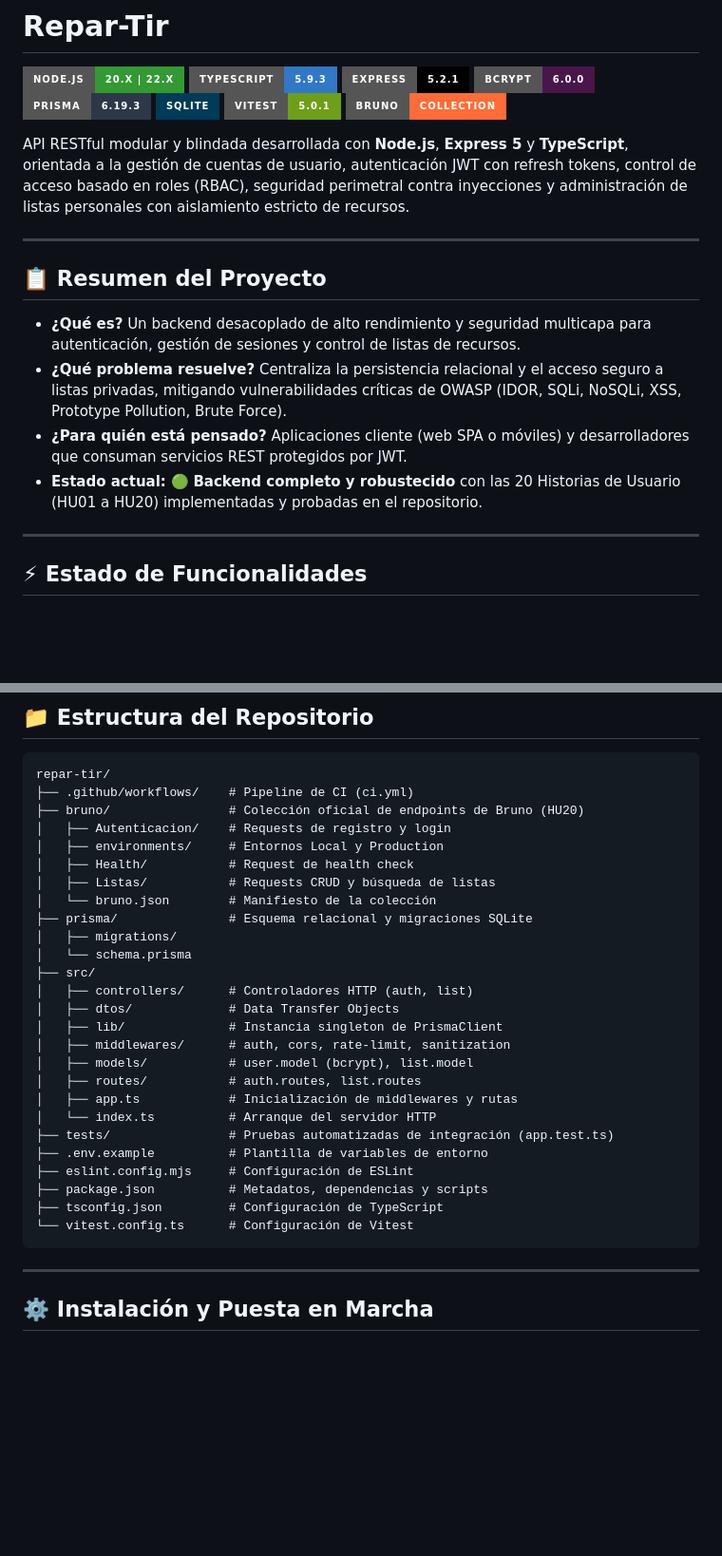
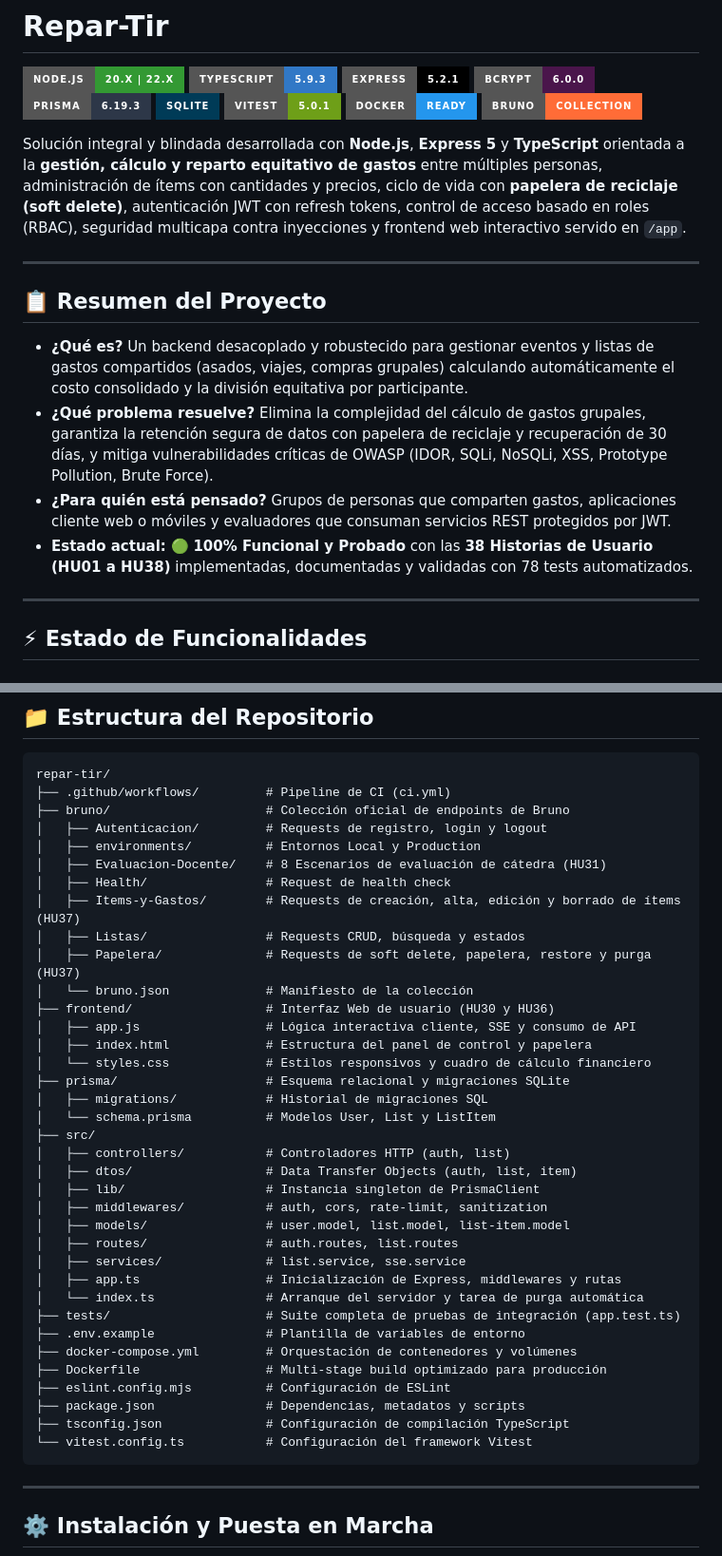
Before and after one commit to Vyldrix/Repar-Tir, a Markdown page: README.md, 2 parts joined by grey strips. Shown at 95% size. Rendered like a GitHub page; badges without logos; blank space fills up the shorter version.

````diff
--- a/README.md
+++ b/README.md
@@ -7,18 +7,19 @@
 ![Prisma](https://img.shields.io/badge/Prisma-6.19.3-2D3748?style=for-the-badge&logo=prisma&logoColor=white)
 ![SQLite](https://img.shields.io/badge/SQLite-003B57?style=for-the-badge&logo=sqlite&logoColor=white)
 ![Vitest](https://img.shields.io/badge/Vitest-5.0.1-6E9F18?style=for-the-badge&logo=vitest&logoColor=white)
+![Docker](https://img.shields.io/badge/Docker-Ready-2496ED?style=for-the-badge&logo=docker&logoColor=white)
 ![Bruno](https://img.shields.io/badge/Bruno-Collection-FF6C37?style=for-the-badge)
 
-API RESTful modular y blindada desarrollada con **Node.js**, **Express 5** y **TypeScript**, orientada a la gestión de cuentas de usuario, autenticación JWT con refresh tokens, control de acceso basado en roles (RBAC), seguridad perimetral contra inyecciones y administración de listas personales con aislamiento estricto de recursos.
+Solución integral y blindada desarrollada con **Node.js**, **Express 5** y **TypeScript** orientada a la **gestión, cálculo y reparto equitativo de gastos** entre múltiples personas, administración de ítems con cantidades y precios, ciclo de vida con **papelera de reciclaje (soft delete)**, autenticación JWT con refresh tokens, control de acceso basado en roles (RBAC), seguridad multicapa contra inyecciones y frontend web interactivo servido en `/app`.
 
 ---
 
 ## 📋 Resumen del Proyecto
 
-- **¿Qué es?** Un backend desacoplado de alto rendimiento y seguridad multicapa para autenticación, gestión de sesiones y control de listas de recursos.
-- **¿Qué problema resuelve?** Centraliza la persistencia relacional y el acceso seguro a listas privadas, mitigando vulnerabilidades críticas de OWASP (IDOR, SQLi, NoSQLi, XSS, Prototype Pollution, Brute Force).
-- **¿Para quién está pensado?** Aplicaciones cliente (web SPA o móviles) y desarrolladores que consuman servicios REST protegidos por JWT.
-- **Estado actual:** 🟢 **Backend completo y robustecido** con las 20 Historias de Usuario (HU01 a HU20) implementadas y probadas en el repositorio.
+- **¿Qué es?** Un backend desacoplado y robustecido para gestionar eventos y listas de gastos compartidos (asados, viajes, compras grupales) calculando automáticamente el costo consolidado y la división equitativa por participante.
+- **¿Qué problema resuelve?** Elimina la complejidad del cálculo de gastos grupales, garantiza la retención segura de datos con papelera de reciclaje y recuperación de 30 días, y mitiga vulnerabilidades críticas de OWASP (IDOR, SQLi, NoSQLi, XSS, Prototype Pollution, Brute Force).
+- **¿Para quién está pensado?** Grupos de personas que comparten gastos, aplicaciones cliente web o móviles y evaluadores que consuman servicios REST protegidos por JWT.
+- **Estado actual:** 🟢 **100% Funcional y Probado** con las **38 Historias de Usuario (HU01 a HU38)** implementadas, documentadas y validadas con 78 tests automatizados.
 
 ---
 
@@ -69,31 +79,41 @@ API RESTful modular y blindada desarrollada con **Node.js**, **Express 5** y **T
 
 ```text
 repar-tir/
-├── .github/workflows/    # Pipeline de CI (ci.yml)
-├── bruno/                # Colección oficial de endpoints de Bruno (HU20)
-│   ├── Autenticacion/    # Requests de registro y login
-│   ├── environments/     # Entornos Local y Production
-│   ├── Health/           # Request de health check
-│   ├── Listas/           # Requests CRUD y búsqueda de listas
-│   └── bruno.json        # Manifiesto de la colección
-├── prisma/               # Esquema relacional y migraciones SQLite
-│   ├── migrations/
-│   └── schema.prisma
+├── .github/workflows/         # Pipeline de CI (ci.yml)
+├── bruno/                     # Colección oficial de endpoints de Bruno
+│   ├── Autenticacion/         # Requests de registro, login y logout
+│   ├── environments/          # Entornos Local y Production
+│   ├── Evaluacion-Docente/    # 8 Escenarios de evaluación de cátedra (HU31)
+│   ├── Health/                # Request de health check
+│   ├── Items-y-Gastos/        # Requests de creación, alta, edición y borrado de ítems (HU37)
+│   ├── Listas/                # Requests CRUD, búsqueda y estados
+│   ├── Papelera/              # Requests de soft delete, papelera, restore y purga (HU37)
+│   └── bruno.json             # Manifiesto de la colección
+├── frontend/                  # Interfaz Web de usuario (HU30 y HU36)
+│   ├── app.js                 # Lógica interactiva cliente, SSE y consumo de API
+│   ├── index.html             # Estructura del panel de control y papelera
+│   └── styles.css             # Estilos responsivos y cuadro de cálculo financiero
+├── prisma/                    # Esquema relacional y migraciones SQLite
+│   ├── migrations/            # Historial de migraciones SQL
+│   └── schema.prisma          # Modelos User, List y ListItem
 ├── src/
-│   ├── controllers/      # Controladores HTTP (auth, list)
-│   ├── dtos/             # Data Transfer Objects
-│   ├── lib/              # Instancia singleton de PrismaClient
-│   ├── middlewares/      # auth, cors, rate-limit, sanitization
-│   ├── models/           # user.model (bcrypt), list.model
-│   ├── routes/           # auth.routes, list.routes
-│   ├── app.ts            # Inicialización de middlewares y rutas
-│   └── index.ts          # Arranque del servidor HTTP
-├── tests/                # Pruebas automatizadas de integración (app.test.ts)
-├── .env.example          # Plantilla de variables de entorno
-├── eslint.config.mjs     # Configuración de ESLint
-├── package.json          # Metadatos, dependencias y scripts
-├── tsconfig.json         # Configuración de TypeScript
-└── vitest.config.ts      # Configuración de Vitest
+│   ├── controllers/           # Controladores HTTP (auth, list)
+│   ├── dtos/                  # Data Transfer Objects (auth, list, item)
+│   ├── lib/                   # Instancia singleton de PrismaClient
+│   ├── middlewares/           # auth, cors, rate-limit, sanitization
+│   ├── models/                # user.model, list.model, list-item.model
+│   ├── routes/                # auth.routes, list.routes
+│   ├── services/              # list.service, sse.service
+│   ├── app.ts                 # Inicialización de Express, middlewares y rutas
+│   └── index.ts               # Arranque del servidor y tarea de purga automática
+├── tests/                     # Suite completa de pruebas de integración (app.test.ts)
+├── .env.example               # Plantilla de variables de entorno
+├── docker-compose.yml         # Orquestación de contenedores y volúmenes
+├── Dockerfile                 # Multi-stage build optimizado para producción
+├── eslint.config.mjs          # Configuración de ESLint
+├── package.json               # Dependencias, metadatos y scripts
+├── tsconfig.json              # Configuración de compilación TypeScript
+└── vitest.config.ts           # Configuración del framework Vitest
 ```
 
 ---
````
Also changed, not shown: other parts of README.md (+41 -39 lines).
